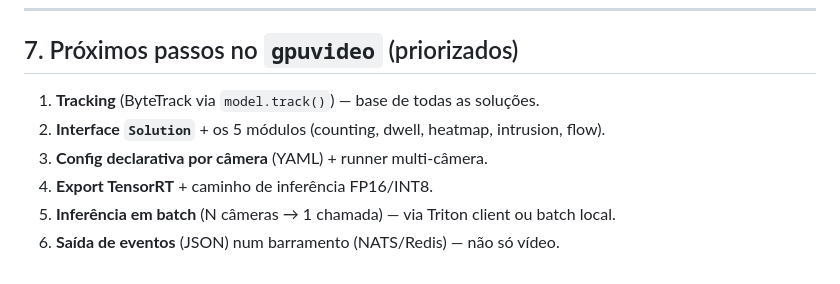
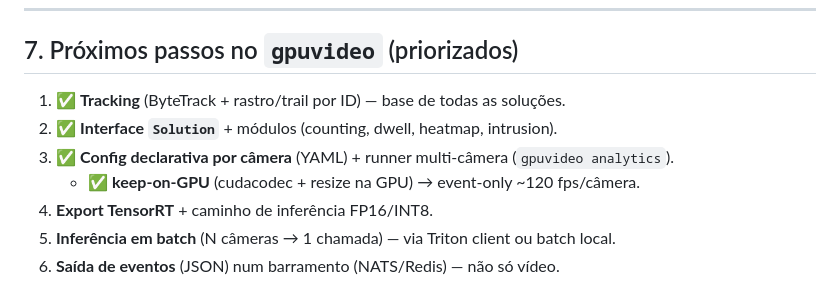
Before and after one commit to Rasantis/opencv_gpu_otimization, a Markdown page: docs/SCALING.md, the part around the change. Drawn GitHub-style.

```diff
--- a/docs/SCALING.md
+++ b/docs/SCALING.md
@@ -150,9 +150,10 @@ GPU saturada). Tracing distribuído nos eventos (câmera → detecção → aler
 
 ## 7. Próximos passos no `gpuvideo` (priorizados)
 
-1. **Tracking** (ByteTrack via `model.track()`) — base de todas as soluções.
-2. **Interface `Solution`** + os 5 módulos (counting, dwell, heatmap, intrusion, flow).
-3. **Config declarativa por câmera** (YAML) + runner multi-câmera.
+1. ✅ **Tracking** (ByteTrack + rastro/trail por ID) — base de todas as soluções.
+2. ✅ **Interface `Solution`** + módulos (counting, dwell, heatmap, intrusion).
+3. ✅ **Config declarativa por câmera** (YAML) + runner multi-câmera (`gpuvideo analytics`).
+   + ✅ **keep-on-GPU** (cudacodec + resize na GPU) → event-only ~120 fps/câmera.
 4. **Export TensorRT** + caminho de inferência FP16/INT8.
 5. **Inferência em batch** (N câmeras → 1 chamada) — via Triton client ou batch local.
 6. **Saída de eventos** (JSON) num barramento (NATS/Redis) — não só vídeo.
```
Also changed, not shown: README.md (+25 -0 lines), docs/analytics_demo.jpg, 5 other files.
